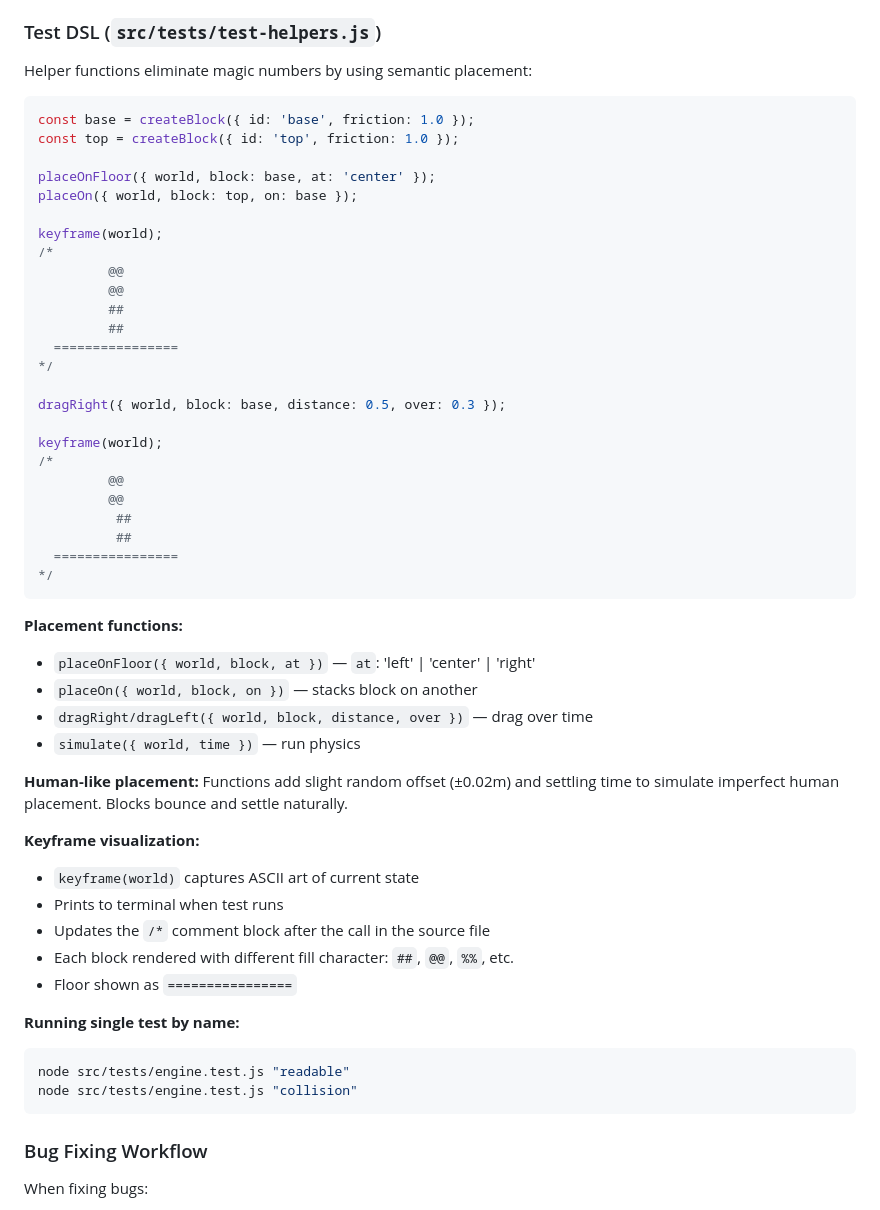
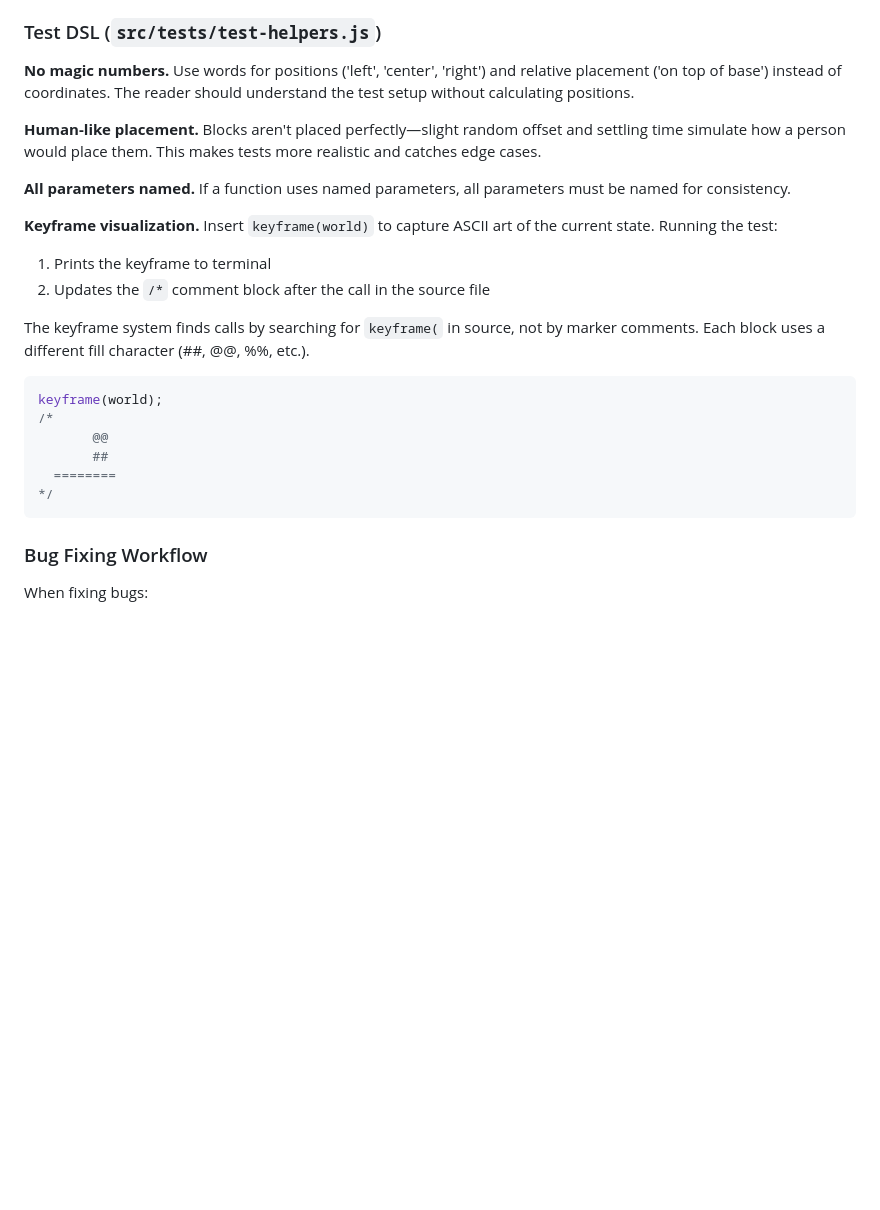
Before and after one commit to aleksejkozin/claude, a Markdown page: CLAUDE.md, the part around the change. GitHub-like rendering; blank space fills up the shorter version.

Commit message:
docs: rewrite test DSL section to focus on design rules, not function listings

````diff
--- a/CLAUDE.md
+++ b/CLAUDE.md
@@ -47,55 +47,25 @@ assertApprox(block.y, 2.45, 0.01)  // magic numbers
 
 ### Test DSL (`src/tests/test-helpers.js`)
 
-Helper functions eliminate magic numbers by using semantic placement:
+**No magic numbers.** Use words for positions ('left', 'center', 'right') and relative placement ('on top of base') instead of coordinates. The reader should understand the test setup without calculating positions.
+
+**Human-like placement.** Blocks aren't placed perfectly—slight random offset and settling time simulate how a person would place them. This makes tests more realistic and catches edge cases.
+
+**All parameters named.** If a function uses named parameters, all parameters must be named for consistency.
+
+**Keyframe visualization.** Insert `keyframe(world)` to capture ASCII art of the current state. Running the test:
+1. Prints the keyframe to terminal
+2. Updates the `/*` comment block after the call in the source file
+
+The keyframe system finds calls by searching for `keyframe(` in source, not by marker comments. Each block uses a different fill character (##, @@, %%, etc.).
 
 ```javascript
-const base = createBlock({ id: 'base', friction: 1.0 });
-const top = createBlock({ id: 'top', friction: 1.0 });
-
-placeOnFloor({ world, block: base, at: 'center' });
-placeOn({ world, block: top, on: base });
-
 keyframe(world);
 /*
-         @@
-         @@
-         ##
-         ##
-  ================
+       @@
+       ##
+  ========
 */
-
-dragRight({ world, block: base, distance: 0.5, over: 0.3 });
-
-keyframe(world);
-/*
-         @@
-         @@
-          ##
-          ##
-  ================
-*/
-```
-
-**Placement functions:**
-- `placeOnFloor({ world, block, at })` — `at`: 'left' | 'center' | 'right'
-- `placeOn({ world, block, on })` — stacks block on another
-- `dragRight/dragLeft({ world, block, distance, over })` — drag over time
-- `simulate({ world, time })` — run physics
-
-**Human-like placement:** Functions add slight random offset (±0.02m) and settling time to simulate imperfect human placement. Blocks bounce and settle naturally.
-
-**Keyframe visualization:**
-- `keyframe(world)` captures ASCII art of current state
-- Prints to terminal when test runs
-- Updates the `/*` comment block after the call in the source file
-- Each block rendered with different fill character: `##`, `@@`, `%%`, etc.
-- Floor shown as `================`
-
-**Running single test by name:**
-```bash
-node src/tests/engine.test.js "readable"
-node src/tests/engine.test.js "collision"
 ```
 
 ### Bug Fixing Workflow
````
